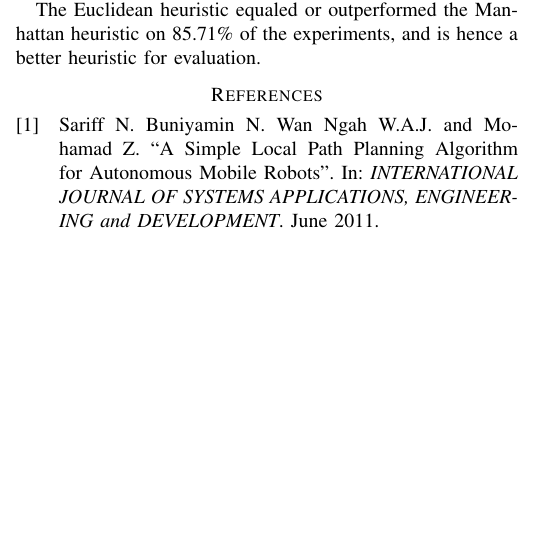
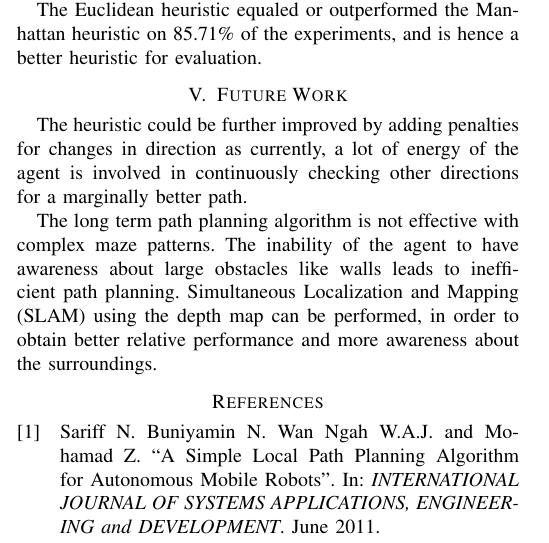
Before and after one commit to sidharth/major-paper, a LaTeX paper (paper_major.tex, which reads sections/future_work.tex): part of one column of page 4 of 5, cut so that both start at the same text, the shorter picture padded with empty space. Compiled offline with pdfLaTeX; a missing font is replaced by an installed copy or a similar font; a LaTeX package or settings file that is missing is left out.

Commit message:
Added future work section

```diff
--- a/paper_major.tex
+++ b/paper_major.tex
@@ -298,6 +298,7 @@
 \import{sections/}{related_work.tex}
 \import{sections/}{method.tex}
 \import{sections/}{results.tex}
+\import{sections/}{future_work.tex}
 % \import{sections/}{bibliography.tex}
 
 
--- /dev/null
+++ b/sections/future_work.tex
@@ -0,0 +1,6 @@
+\section{Future Work}
+
+The heuristic could be further improved by adding penalties for changes in direction as currently, a lot of energy of the agent is involved in continuously checking other directions for a marginally better path.
+
+% think of better words to put here
+The long term path planning algorithm is not effective with complex maze patterns. The inability of the agent to have awareness about large obstacles like walls leads to inefficient path planning. Simultaneous Localization and Mapping (SLAM) using the depth map can be performed, in order to obtain better relative performance and more awareness about the surroundings.
```
